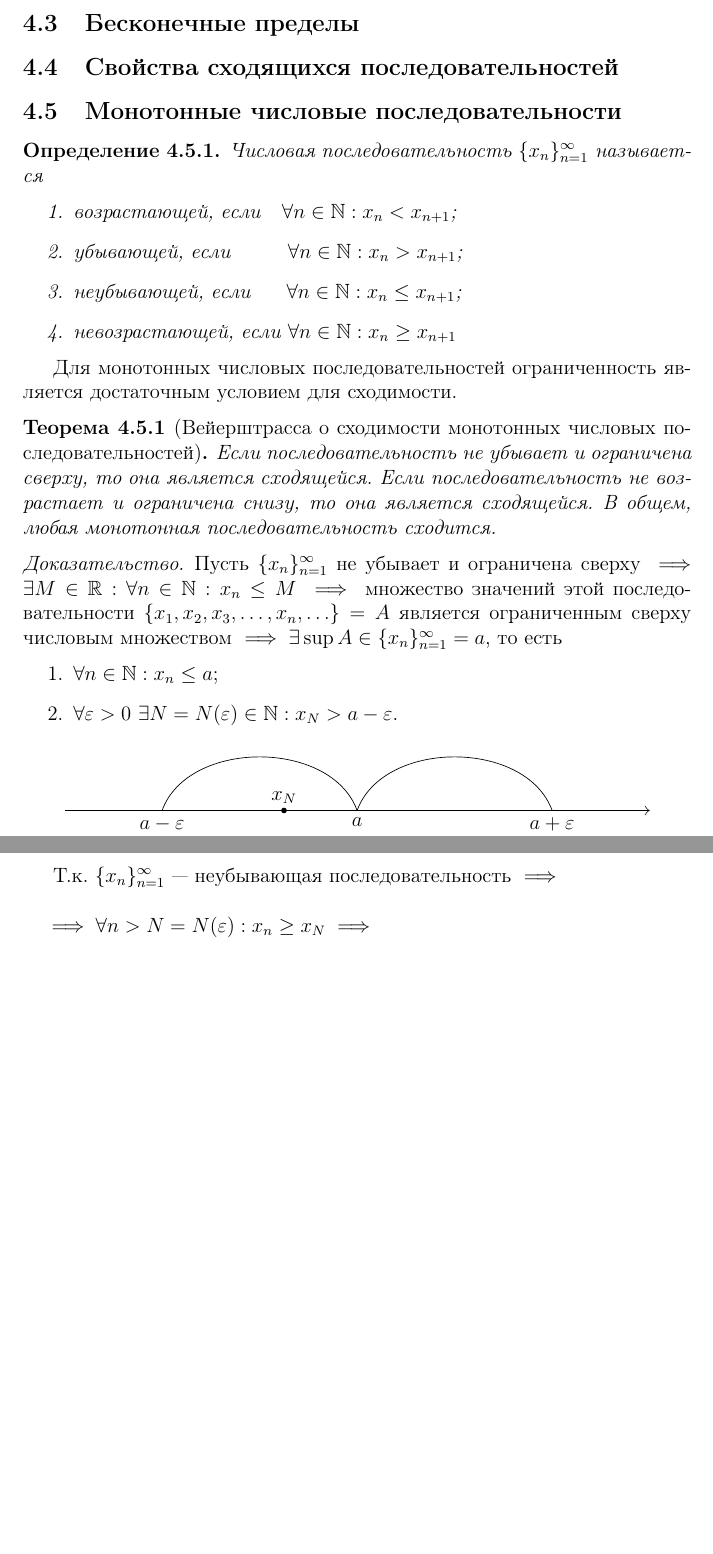
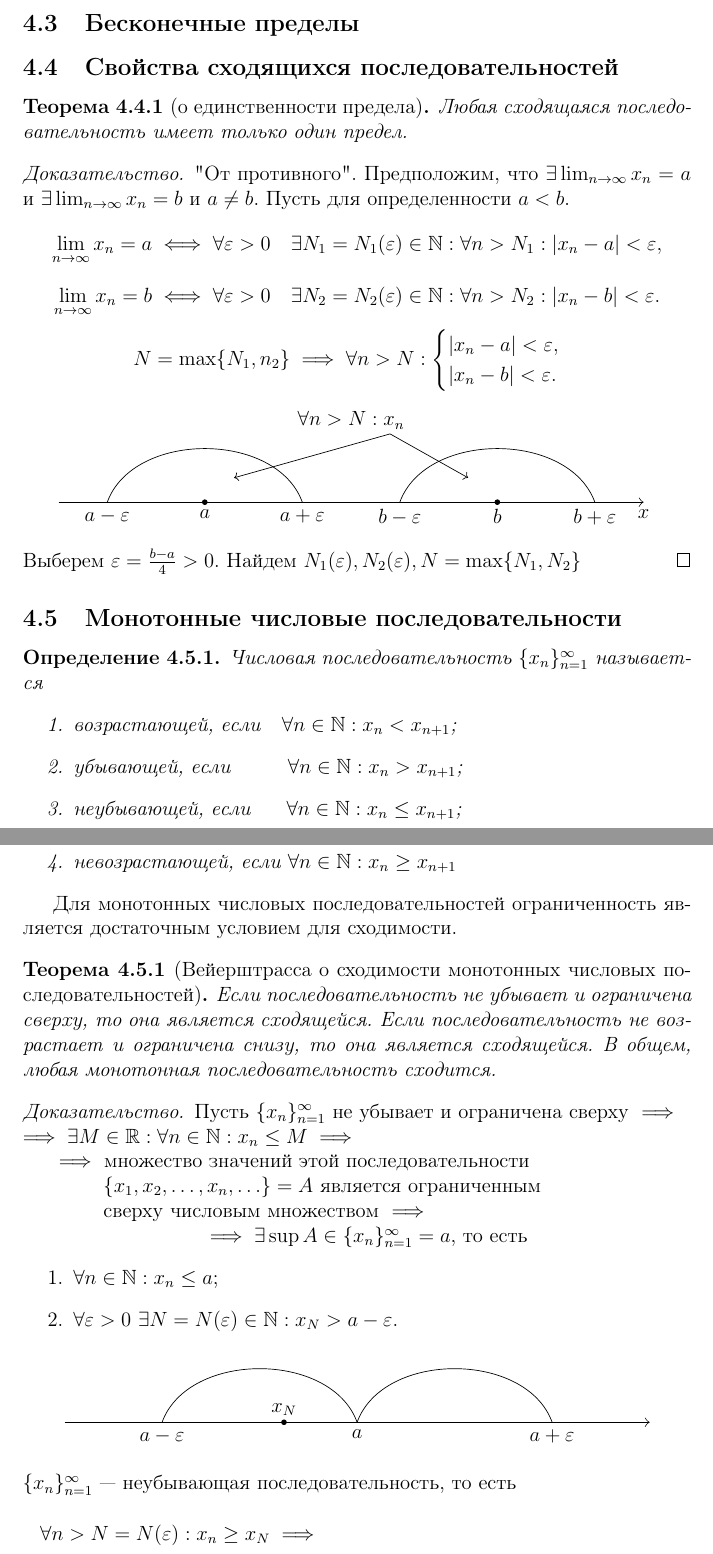
Before and after one commit to wirebedroom/matan-vlasova, a LaTeX document (matan.tex): two parts of pages 6 and 7 of 10 before the commit and two parts of pages 6 and 7 of 11 after it, joined at a grey line, cut so that both start at the same text, the shorter picture padded with empty space. Compiled offline with pdfLaTeX.

Commit message:
Небольшой прогресс в "сходствах сходящихся последовательностей".

```diff
--- a/matan.tex
+++ b/matan.tex
@@ -44,7 +44,7 @@
 \usepackage{tikz}
 \usetikzlibrary{arrows.meta}
 \usetikzlibrary{shapes.geometric,positioning}
-\usetikzlibrary{patterns.meta}
+%\usetikzlibrary{patterns.meta}
 
 % figure support
 \usepackage{import}
@@ -168,6 +168,47 @@
 
 \subsection{Бесконечные пределы}
 \subsection{Свойства сходящихся последовательностей}
+\begin{theorem}[о единственности предела]
+	Любая сходящаяся последовательность имеет только один предел.
+\end{theorem}
+\begin{proof}
+	"От противного". Предположим, что $\exists \lim_{n \to \infty} x_{n} = a$ и $\exists \lim_{n \to \infty} x_{n} = b$ и $a\neq b$. Пусть для определенности $a<b$.
+	\[
+	\lim_{n \to \infty} x_{n} = a \iff \forall \varepsilon>0 \quad \exists N_1=N_1(\varepsilon)\in \mathbb{N} : \forall n>N_1 : |x_{n}-a|<\varepsilon
+	,\]
+	\[
+	\lim_{n \to \infty} x_{n} = b \iff \forall \varepsilon>0 \quad \exists N_2=N_2(\varepsilon)\in \mathbb{N} : \forall n>N_2 : |x_{n}-b|<\varepsilon
+	.\]
+	\[
+		N = \max\{N_1, n_2\} \implies \forall n>N :
+		\begin{cases}
+			|x_{n}-a| < \varepsilon, \\
+			|x_{n}-b| < \varepsilon.
+		\end{cases}
+	\]
+\begin{center}
+	\begin{tikzpicture}
+		% Числовая прямая x.
+		\draw[-{Classical TikZ Rightarrow[length=1mm]}] (0,0) -- (12,0);
+		\draw (12,0) node[anchor=north] (x) {$x$};
+		% Точки
+		\filldraw[black] (3,0) circle (0.05) node[anchor=north] (a) {$a$};
+		\filldraw[black] (9,0) circle (0.05) node[anchor=north] (b) {$b$};
+		\draw (1,0) node[anchor=north] (a-e) {$a-\varepsilon$};
+		\draw (5,0) node[anchor=north] (a+e) {$a+\varepsilon$};
+		\draw (7,0) node[anchor=north] (b-e) {$b-\varepsilon$};
+		\draw (11,0) node[anchor=north] (b+e) {$b+\varepsilon$};
+		\draw (6,2) node[anchor=north, yshift=0cm] (xn) {$\forall n>N:x_{n}$};
+		% Интервалы
+		\draw (1,0) to[out=70,in=110] (5,0);
+		\draw (7,0) to[out=70,in=110] (11,0);
+		% Стрелки
+		\draw[->] (6.8,1.4) to (3.6,0.5);
+		\draw[->] (6.8,1.4) to (8.4,0.5);
+	\end{tikzpicture}
+\end{center}
+Выберем $\varepsilon = \frac{b-a}{4} > 0$. Найдем $N_1(\varepsilon), N_2(\varepsilon), N=\max\{N_1, N_2\}$
+\end{proof}
 \subsection{Монотонные числовые последовательности}
 \begin{definition}
 	Числовая последовательность $\{x_n\}_{n=1}^{\infty}$ называется
@@ -184,7 +225,12 @@
 	Если последовательность не возрастает и ограничена снизу, то она является сходящейся. В общем, любая монотонная последовательность сходится.
 \end{theorem}
 \begin{proof}
-	Пусть $\{x_n\}_{n=1}^{\infty}$ не убывает и ограничена сверху $\implies\exists M\in \mathbb{R} :\forall n\in \mathbb{N}:x_{n}\le M\implies$ множество значений этой последовательности $\{x_1, x_2, x_3, \ldots, x_{n}, \ldots\}=A$ является ограниченным сверху числовым множеством $\implies\exists \sup A\in \{x_n\}_{n=1}^{\infty}=a$, то есть
+	Пусть $\{x_n\}_{n=1}^{\infty}$ не убывает и ограничена сверху $\implies$ \\
+	$\implies \exists M\in \mathbb{R} :\forall n\in \mathbb{N}:x_{n}\le M\implies$ \\
+	\indent $\implies$ множество значений этой последовательности \\
+	\indent \indent \ \ \ $\{x_1, x_2,\ldots, x_{n}, \ldots\}=A$ является ограниченным \\
+	\indent \indent \ \ \ сверху числовым множеством $\implies$ \\
+	\indent \indent \indent \indent \indent \indent $\implies \exists \sup A\in \{x_n\}_{n=1}^{\infty}=a$, то есть
 	\begin{enumerate}
 		\item $\forall n\in \mathbb{N}:x_{n}\le a$;
 		\item $\forall \varepsilon>0 \ \exists N=N(\varepsilon)\in \mathbb{N}:x_{N}>a-\varepsilon$.
@@ -207,10 +253,9 @@
 		\draw (6,0) to[out=70,in=110] (10,0);
 	\end{tikzpicture}
 \end{center}
-
-Т.к. $\{x_n\}_{n=1}^{\infty}$ --- неубывающая последовательность $\implies$
+$\{x_n\}_{n=1}^{\infty}$ --- неубывающая последовательность, то есть
 \begin{multline}
-\implies \forall n>N=N(\varepsilon):x_{n}\ge x_N \implies \\
+\forall n>N=N(\varepsilon):x_{n}\ge x_N \implies \\
 \implies a-\varepsilon<x_N\le x_{n}\le a<a+\varepsilon\implies \\
 \implies a-\varepsilon<x_{n}<a+\varepsilon \implies |x_{n}-a|<\varepsilon \implies \\
 \implies \forall \varepsilon>0 \quad \exists N=N(\varepsilon)\in \mathbb{N}:\forall n>N:|x_{n}-a|<\varepsilon \implies \\
```
Also changed, not shown: matan.pdf, matan.tex (6 more changed lines).
